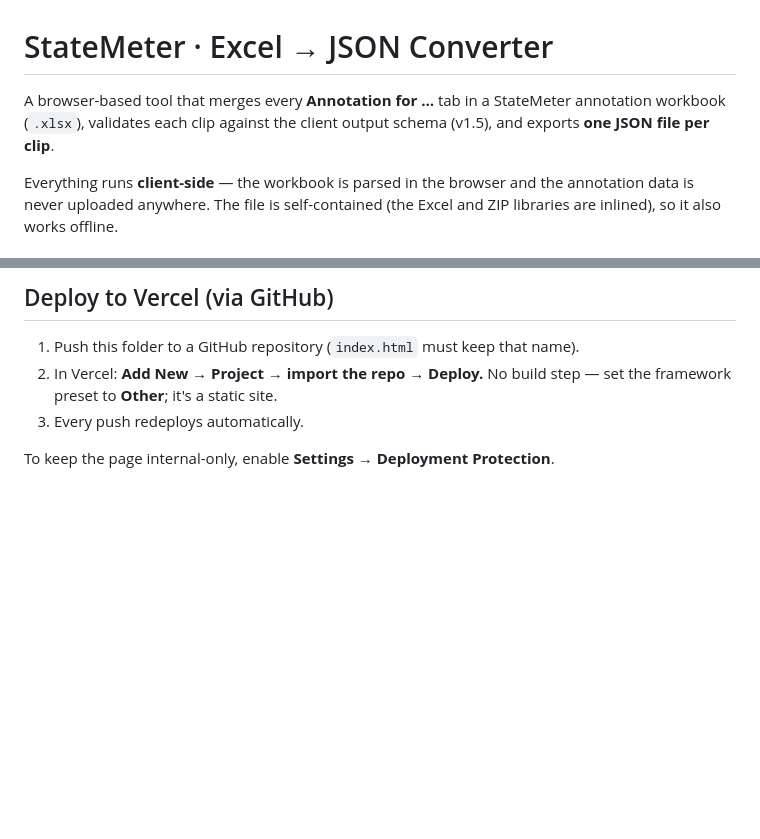
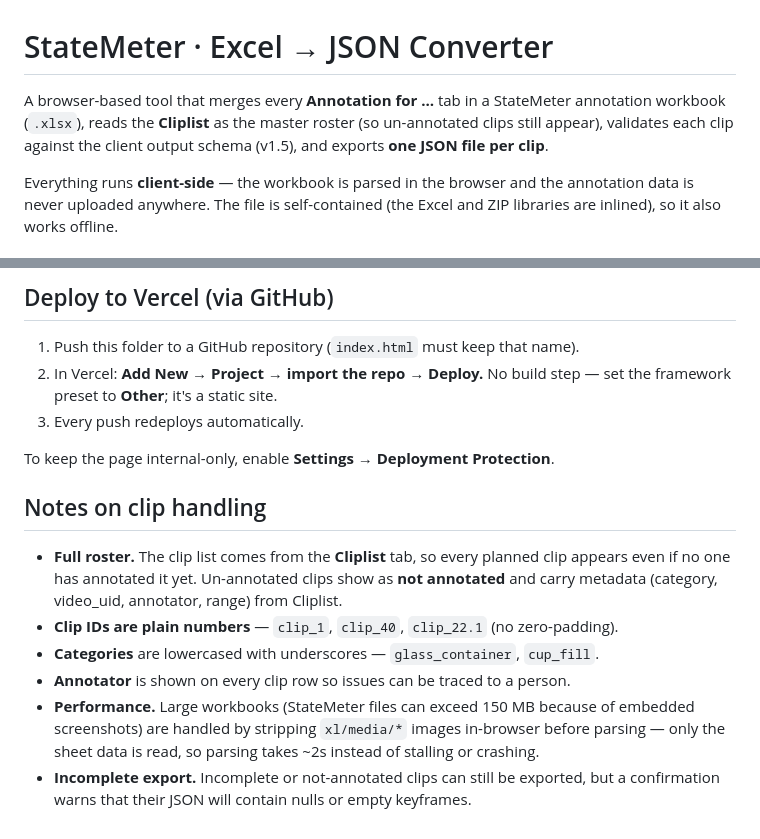
Before and after one commit to noortanjimbin-art/inouelab, a Markdown page: README.md, 2 parts joined by grey strips. Drawn GitHub-style; blank space fills up the shorter version.

```diff
--- a/README.md
+++ b/README.md
@@ -1,8 +1,7 @@
 # StateMeter · Excel → JSON Converter
 
 A browser-based tool that merges every **Annotation for …** tab in a StateMeter
-annotation workbook (`.xlsx`), validates each clip against the client output
-schema (v1.5), and exports **one JSON file per clip**.
+annotation workbook (`.xlsx`), reads the **Cliplist** as the master roster (so un-annotated clips still appear), validates each clip against the client output schema (v1.5), and exports **one JSON file per clip**.
 
 Everything runs **client-side** — the workbook is parsed in the browser and the
 annotation data is never uploaded anywhere. The file is self-contained (the
@@ -72,3 +71,19 @@ Excel and ZIP libraries are inlined), so it also works offline.
 3. Every push redeploys automatically.
 
 To keep the page internal-only, enable **Settings → Deployment Protection**.
+
+## Notes on clip handling
+
+- **Full roster.** The clip list comes from the **Cliplist** tab, so every planned
+  clip appears even if no one has annotated it yet. Un-annotated clips show as
+  **not annotated** and carry metadata (category, video_uid, annotator, range)
+  from Cliplist.
+- **Clip IDs are plain numbers** — `clip_1`, `clip_40`, `clip_22.1` (no zero-padding).
+- **Categories** are lowercased with underscores — `glass_container`, `cup_fill`.
+- **Annotator** is shown on every clip row so issues can be traced to a person.
+- **Performance.** Large workbooks (StateMeter files can exceed 150 MB because of
+  embedded screenshots) are handled by stripping `xl/media/*` images in-browser
+  before parsing — only the sheet data is read, so parsing takes ~2s instead of
+  stalling or crashing.
+- **Incomplete export.** Incomplete or not-annotated clips can still be exported,
+  but a confirmation warns that their JSON will contain nulls or empty keyframes.
```
